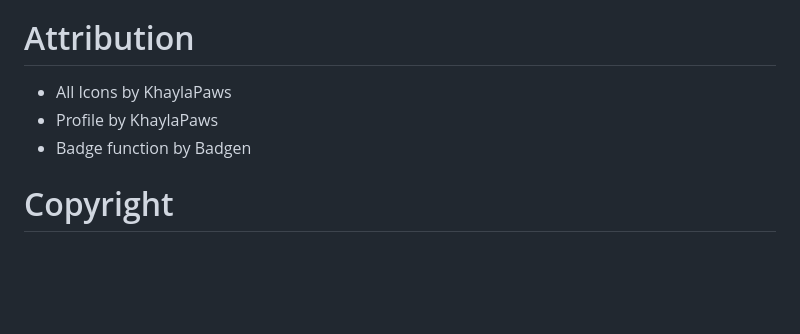
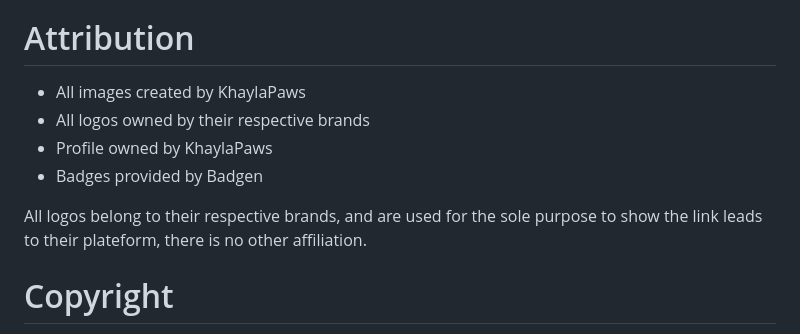
Before and after one commit to KhaylaPaws/KhaylaPaws, a Markdown page: INFORMATION.md, the part around the change. Drawn GitHub-style; blank space fills up the shorter version.

Commit message:
icon testing

```diff
--- a/INFORMATION.md
+++ b/INFORMATION.md
@@ -6,9 +6,12 @@ This repository is a special one, it displays on my github profile. It has no ot
 Uses Badgen to display custom badges around my profile. its documentation is here: [https://badgen.net](https://badgen.net)
 
 # Attribution
-- All Icons by KhaylaPaws
-- Profile by KhaylaPaws
-- Badge function by Badgen
+- All images created by KhaylaPaws
+- All logos owned by their respective brands
+- Profile owned by KhaylaPaws
+- Badges provided by Badgen
+
+All logos belong to their respective brands, and are used for the sole purpose to show the link leads to their plateform, there is no other affiliation.
 
 # Copyright
 Copyright © KhaylaPaws 2025. All rights reserved.
```
Also changed, not shown: README.md (+8 -2 lines), assets/8test.jpeg (deleted), assets/9test.jpeg (added).
